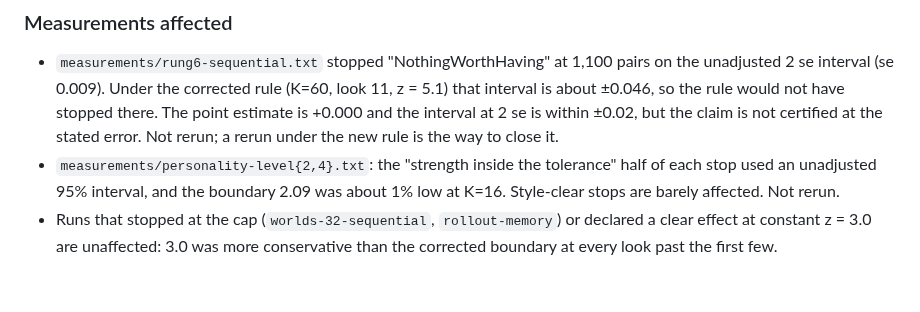
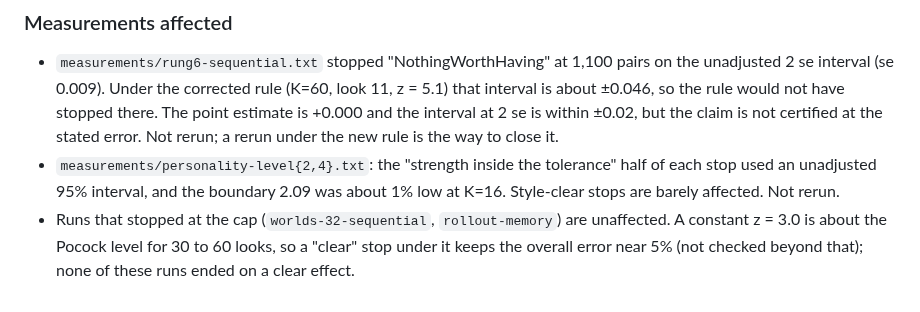
Before and after one commit to abartnof/bezique, a Markdown page: docs/reviews/wasm-session-cli.md, the part around the change. GitHub-like rendering.

Commit message:
Review resolution: soften the claim about constant z
Co-Authored-By: Claude Sonnet 5.5 <noreply@anthropic.com>

```diff
--- a/docs/reviews/wasm-session-cli.md
+++ b/docs/reviews/wasm-session-cli.md
@@ -213,6 +213,7 @@ here. Nothing was measured; tests only, each short.
   tolerance" half of each stop used an unadjusted 95% interval, and the
   boundary 2.09 was about 1% low at K=16. Style-clear stops are barely
   affected. Not rerun.
-- Runs that stopped at the cap (`worlds-32-sequential`, `rollout-memory`) or
-  declared a clear effect at constant z = 3.0 are unaffected: 3.0 was more
-  conservative than the corrected boundary at every look past the first few.
+- Runs that stopped at the cap (`worlds-32-sequential`, `rollout-memory`) are
+  unaffected. A constant z = 3.0 is about the Pocock level for 30 to 60
+  looks, so a "clear" stop under it keeps the overall error near 5% (not
+  checked beyond that); none of these runs ended on a clear effect.
```
